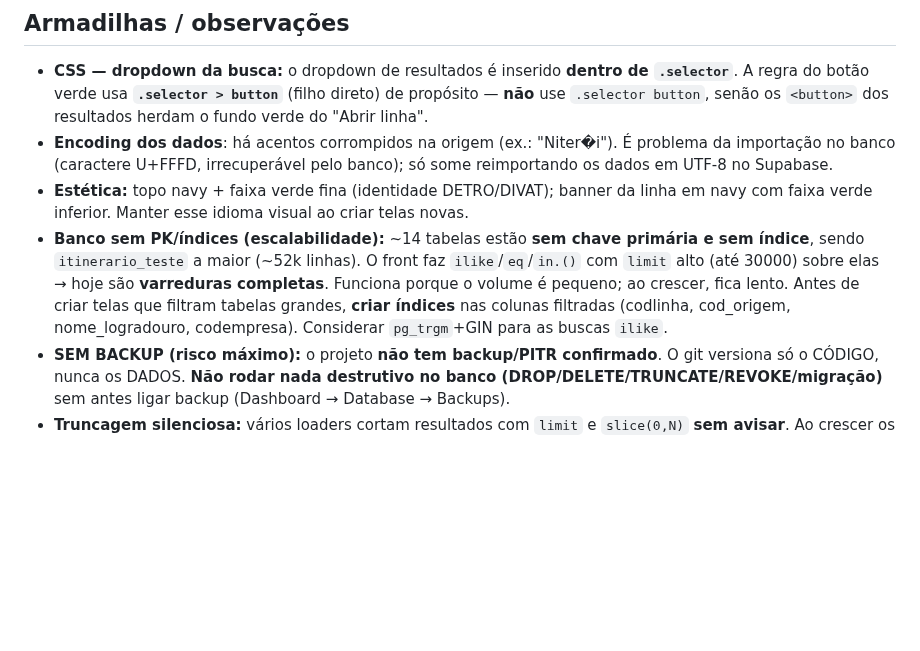
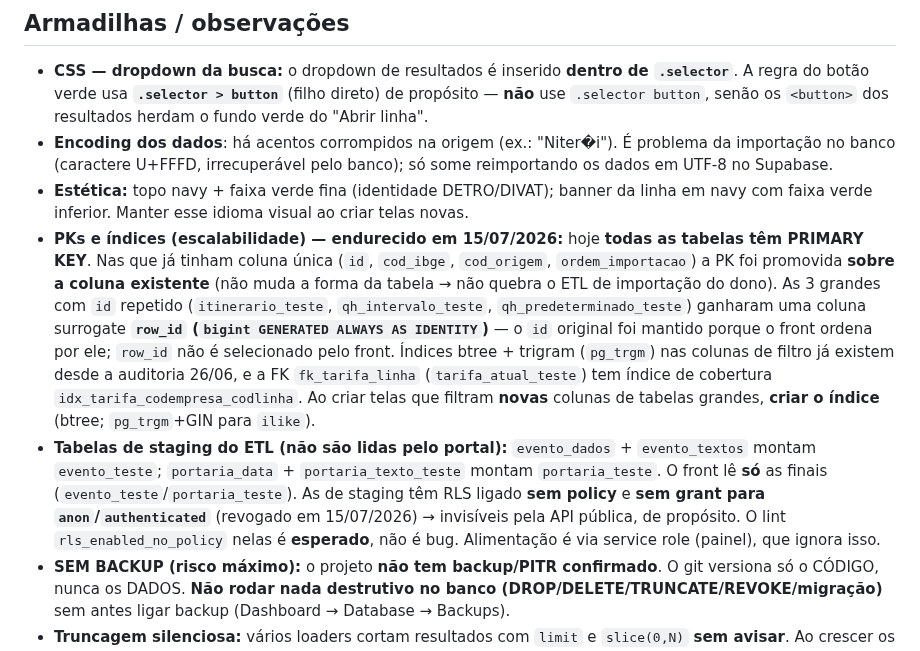
Before and after one commit to LucasMolinari9/LucasCTEC, a Markdown page: CLAUDE.md, the part around the change. GitHub-like rendering; blank space fills up the shorter version.

Commit message:
docs: registrar hardening do banco (PKs, índice de FK, lockdown do staging)
Reflete no CLAUDE.md as mudanças aplicadas no Supabase:
- Todas as tabelas agora têm PRIMARY KEY (promovida sobre coluna existente
  onde havia coluna única; row_id surrogate nas 3 grandes com id repetido).
- Índice de cobertura idx_tarifa_codempresa_codlinha para a FK fk_tarifa_linha.
- Tabelas de staging do ETL sem grant para anon/authenticated (defesa em profundidade).

Co-Authored-By: Claude Opus 4.8 <noreply@anthropic.com>
Claude-Session: https://claude.ai/code/session_01PQCqrXdaifjKJ141Cz25ye

```diff
--- a/CLAUDE.md
+++ b/CLAUDE.md
@@ -136,11 +136,20 @@ A lógica **pura** dessas seções (formatação, busca, filtros, `sbFetch`) tem
   dados em UTF-8 no Supabase.
 - **Estética:** topo navy + faixa verde fina (identidade DETRO/DIVAT); banner da linha em navy
   com faixa verde inferior. Manter esse idioma visual ao criar telas novas.
-- **Banco sem PK/índices (escalabilidade):** ~14 tabelas estão **sem chave primária e sem índice**, sendo
-  `itinerario_teste` a maior (~52k linhas). O front faz `ilike`/`eq`/`in.()` com `limit` alto (até 30000)
-  sobre elas → hoje são **varreduras completas**. Funciona porque o volume é pequeno; ao crescer, fica lento.
-  Antes de criar telas que filtram tabelas grandes, **criar índices** nas colunas filtradas (codlinha,
-  cod_origem, nome_logradouro, codempresa). Considerar `pg_trgm`+GIN para as buscas `ilike`.
+- **PKs e índices (escalabilidade) — endurecido em 15/07/2026:** hoje **todas as tabelas têm PRIMARY KEY**.
+  Nas que já tinham coluna única (`id`, `cod_ibge`, `cod_origem`, `ordem_importacao`) a PK foi promovida
+  **sobre a coluna existente** (não muda a forma da tabela → não quebra o ETL de importação do dono).
+  As 3 grandes com `id` repetido (`itinerario_teste`, `qh_intervalo_teste`, `qh_predeterminado_teste`)
+  ganharam uma coluna surrogate **`row_id` (`bigint GENERATED ALWAYS AS IDENTITY`)** — o `id` original
+  foi mantido porque o front ordena por ele; `row_id` não é selecionado pelo front. Índices btree +
+  trigram (`pg_trgm`) nas colunas de filtro já existem desde a auditoria 26/06, e a FK `fk_tarifa_linha`
+  (`tarifa_atual_teste`) tem índice de cobertura `idx_tarifa_codempresa_codlinha`. Ao criar telas que
+  filtram **novas** colunas de tabelas grandes, **criar o índice** (btree; `pg_trgm`+GIN para `ilike`).
+- **Tabelas de staging do ETL (não são lidas pelo portal):** `evento_dados` + `evento_textos` montam
+  `evento_teste`; `portaria_data` + `portaria_texto_teste` montam `portaria_teste`. O front lê **só** as
+  finais (`evento_teste`/`portaria_teste`). As de staging têm RLS ligado **sem policy** e **sem grant para
+  `anon`/`authenticated`** (revogado em 15/07/2026) → invisíveis pela API pública, de propósito. O lint
+  `rls_enabled_no_policy` nelas é **esperado**, não é bug. Alimentação é via service role (painel), que ignora isso.
 - **SEM BACKUP (risco máximo):** o projeto **não tem backup/PITR confirmado**. O git versiona só o CÓDIGO,
   nunca os DADOS. **Não rodar nada destrutivo no banco (DROP/DELETE/TRUNCATE/REVOKE/migração)** sem antes
   ligar backup (Dashboard → Database → Backups).
```
